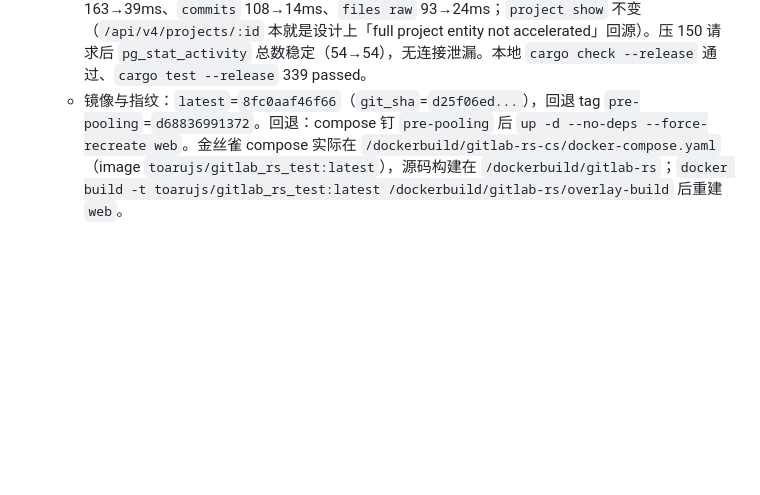
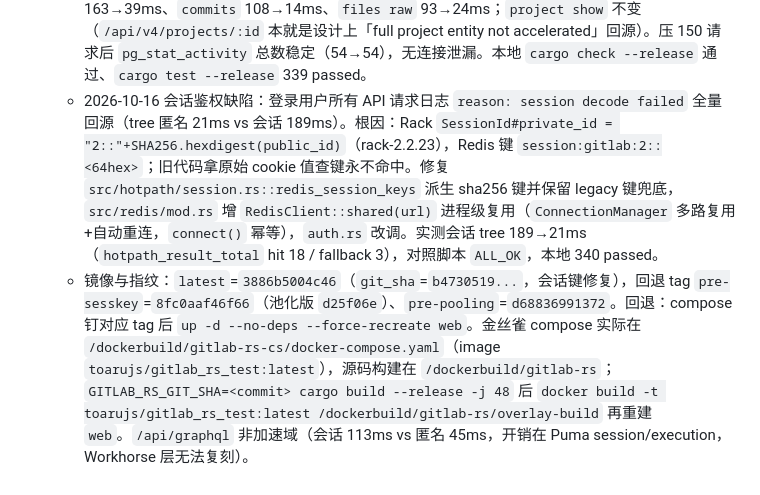
Before and after one commit to toarujs/gitlab-rs, a Markdown page: .monkeycode/MEMORY.md, the part around the change. GitHub-like rendering; blank space fills up the shorter version.

Commit message:
docs: record session cache-key fix and Redis client sharing Co-authored-by: monkeycode-ai <monkeycode-ai@chaitin.com>

```diff
--- a/.monkeycode/MEMORY.md
+++ b/.monkeycode/MEMORY.md
@@ -149,4 +149,5 @@
   - 实测定位：`docker logs gitlab-rs-cs` 解析 `path_template`/`duration_ms`/`puma_ms`，`/` 是每 60s 一次健康检查（监控噪声），真实用户瓶颈是 API。用 `X-Gitlab-Rs-Skip-Accel` 做 A/B 基准确认：**加速层普遍等于或慢于回源 Puma**（branches 163ms vs 79ms）。根因是每个加速请求都用 `tokio_postgres::connect` 新建 1~3 个 PG 连接（auth/project/ACL/protected_rules）、并用 `GitalyClient::connect` 每次重新拨号 1~3 个 gRPC Channel（`branches` 一次要 3+3 个连接），而 Puma 有常热连接池。
   - 修复：新增 `src/hotpath/pg.rs` 进程级 PG 连接池（`PgConn` RAII guard，`Deref` 到 `Client`，drop 时归还，稳定空闲连接上限 16，`is_closed()` 剔除坏连接）；各模块 `pg_client` 改为调用 `pg::get`。`src/gitaly/mod.rs` 增加按 address 缓存的 `Channel`（`channel_cache`），`GitalyClient::connect` 复用（tonic Channel 多路复用且自动重连；不要用会序列化的 `GitalyPool`）。改动仅连接生命周期，不触碰序列化，故响应内容不变。对照脚本相应改为：JSON 端点解析后比较，trace 仍逐字节 `cmp`（两者语义相等但键序不同，旧 `cmp` 会假失败）。
   - 效果（9071 实测）：`trace byte_limit=120` 126ms→12ms、`tree` 116→24ms、`branches` 163→39ms、`commits` 108→14ms、`files raw` 93→24ms；`project show` 不变（`/api/v4/projects/:id` 本就是设计上「full project entity not accelerated」回源）。压 150 请求后 `pg_stat_activity` 总数稳定（54→54），无连接泄漏。本地 `cargo check --release` 通过、`cargo test --release` 339 passed。
-  - 镜像与指纹：`latest`=`8fc0aaf46f66`（`git_sha`=`d25f06ed...`），回退 tag `pre-pooling`=`d68836991372`。回退：compose 钉 `pre-pooling` 后 `up -d --no-deps --force-recreate web`。金丝雀 compose 实际在 `/dockerbuild/gitlab-rs-cs/docker-compose.yaml`（image `toarujs/gitlab_rs_test:latest`），源码构建在 `/dockerbuild/gitlab-rs`；`docker build -t toarujs/gitlab_rs_test:latest /dockerbuild/gitlab-rs/overlay-build` 后重建 `web`。
+  - 2026-10-16 会话鉴权缺陷：登录用户所有 API 请求日志 `reason: session decode failed` 全量回源（tree 匿名 21ms vs 会话 189ms）。根因：Rack `SessionId#private_id = "2::"+SHA256.hexdigest(public_id)`（rack-2.2.23），Redis 键 `session:gitlab:2::<64hex>`；旧代码拿原始 cookie 值查键永不命中。修复 `src/hotpath/session.rs::redis_session_keys` 派生 sha256 键并保留 legacy 键兜底，`src/redis/mod.rs` 增 `RedisClient::shared(url)` 进程级复用（`ConnectionManager` 多路复用+自动重连，`connect()` 幂等），`auth.rs` 改调。实测会话 tree 189→21ms（`hotpath_result_total` hit 18 / fallback 3），对照脚本 `ALL_OK`，本地 340 passed。
+  - 镜像与指纹：`latest`=`3886b5004c46`（`git_sha`=`b4730519...`，会话键修复），回退 tag `pre-sesskey`=`8fc0aaf46f66`（池化版 `d25f06e`）、`pre-pooling`=`d68836991372`。回退：compose 钉对应 tag 后 `up -d --no-deps --force-recreate web`。金丝雀 compose 实际在 `/dockerbuild/gitlab-rs-cs/docker-compose.yaml`（image `toarujs/gitlab_rs_test:latest`），源码构建在 `/dockerbuild/gitlab-rs`；`GITLAB_RS_GIT_SHA=<commit> cargo build --release -j 48` 后 `docker build -t toarujs/gitlab_rs_test:latest /dockerbuild/gitlab-rs/overlay-build` 再重建 `web`。`/api/graphql` 非加速域（会话 113ms vs 匿名 45ms，开销在 Puma session/execution，Workhorse 层无法复刻）。
```
